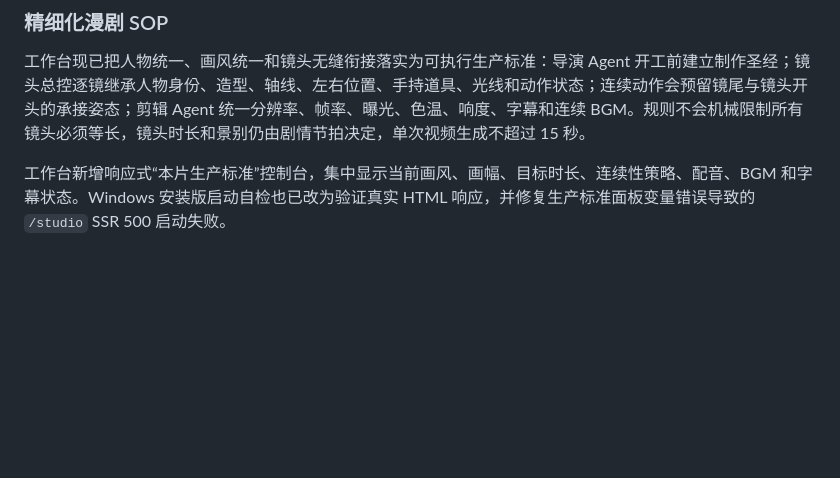
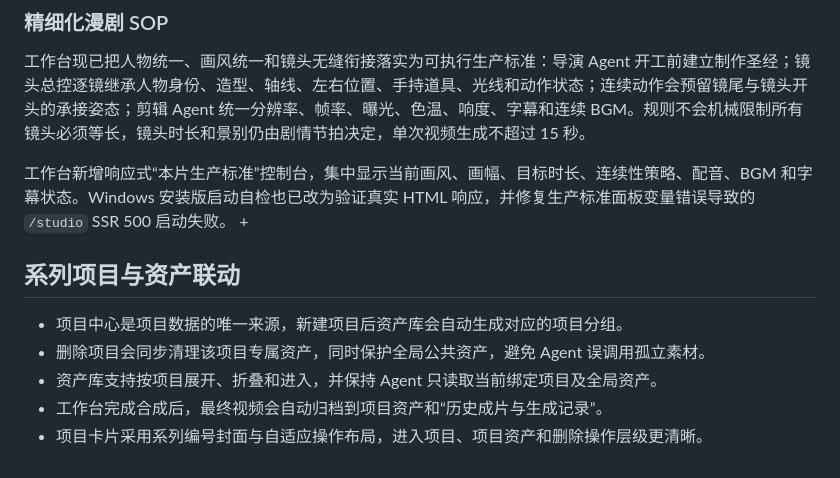
Before and after one commit to Laity1m/manjing-desktop, a Markdown page: README.md, the part around the change. Rendered like a GitHub page; blank space fills up the shorter version.

Commit message:
docs: describe project asset workflow

```diff
--- a/README.md
+++ b/README.md
@@ -125,3 +125,12 @@ npm run dist --prefix windows-app
 工作台现已把人物统一、画风统一和镜头无缝衔接落实为可执行生产标准：导演 Agent 开工前建立制作圣经；镜头总控逐镜继承人物身份、造型、轴线、左右位置、手持道具、光线和动作状态；连续动作会预留镜尾与镜头开头的承接姿态；剪辑 Agent 统一分辨率、帧率、曝光、色温、响度、字幕和连续 BGM。规则不会机械限制所有镜头必须等长，镜头时长和景别仍由剧情节拍决定，单次视频生成不超过 15 秒。
 
 工作台新增响应式“本片生产标准”控制台，集中显示当前画风、画幅、目标时长、连续性策略、配音、BGM 和字幕状态。Windows 安装版启动自检也已改为验证真实 HTML 响应，并修复生产标准面板变量错误导致的 `/studio` SSR 500 启动失败。
++
+
+## 系列项目与资产联动
+
+- 项目中心是项目数据的唯一来源，新建项目后资产库会自动生成对应的项目分组。
+- 删除项目会同步清理该项目专属资产，同时保护全局公共资产，避免 Agent 误调用孤立素材。
+- 资产库支持按项目展开、折叠和进入，并保持 Agent 只读取当前绑定项目及全局资产。
+- 工作台完成合成后，最终视频会自动归档到项目资产和“历史成片与生成记录”。
+- 项目卡片采用系列编号封面与自适应操作布局，进入项目、项目资产和删除操作层级更清晰。
```
